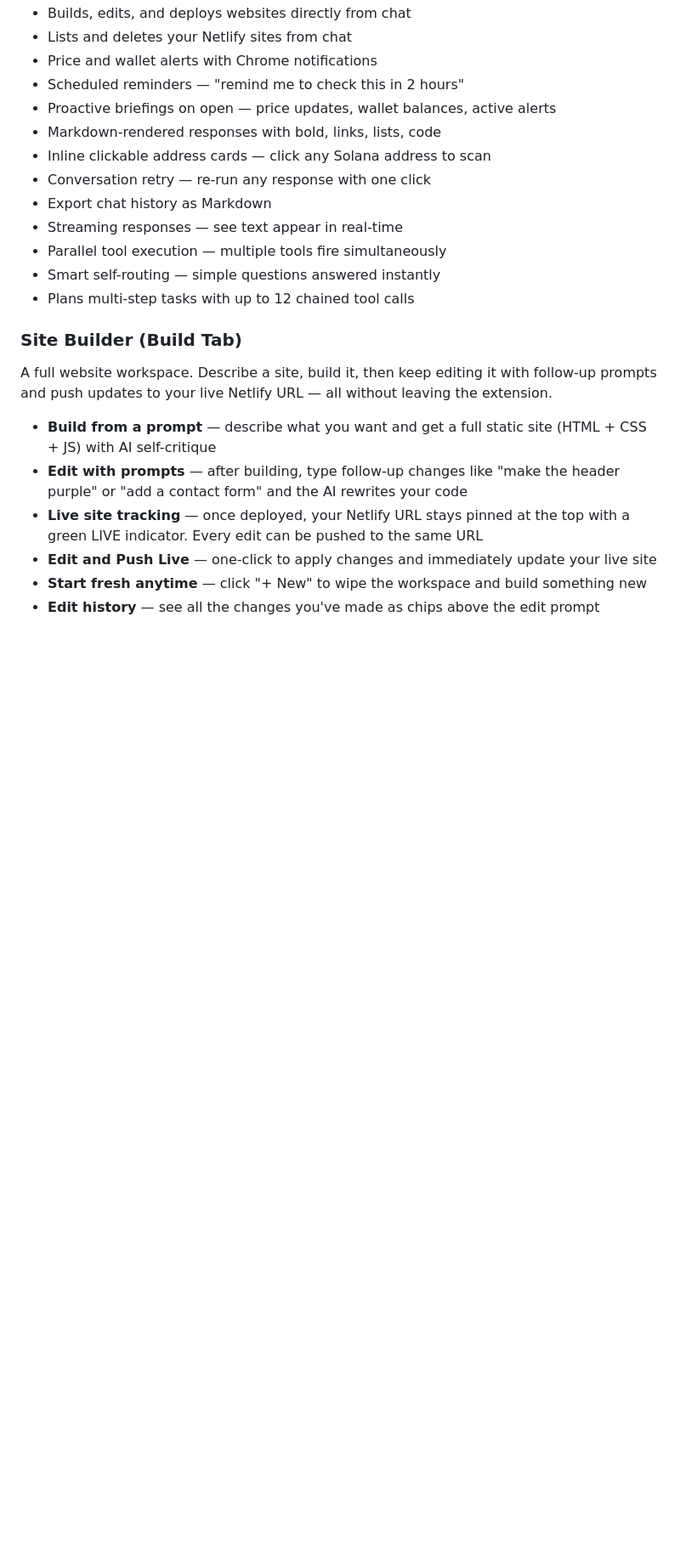
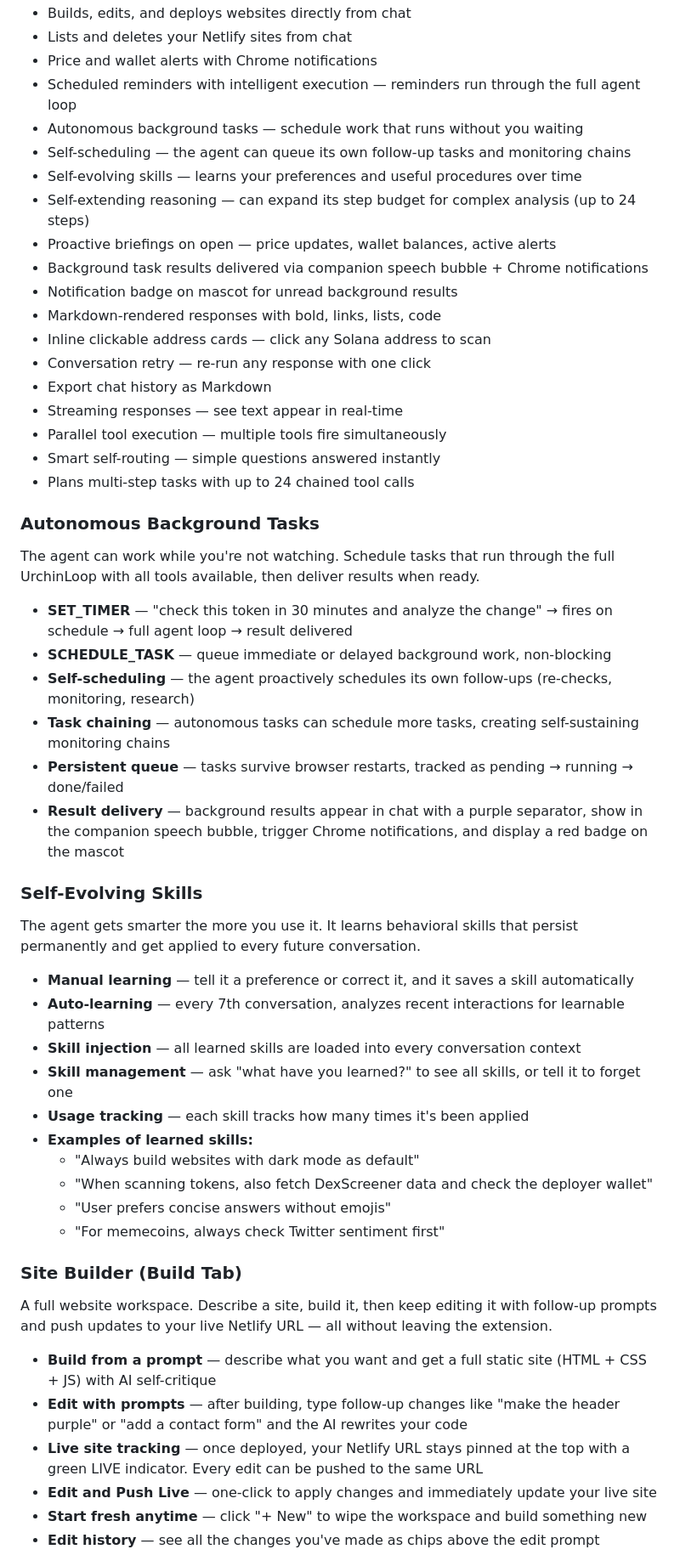
Before and after one commit to urchinbotdev/urchinbot, a Markdown page: readme.md, the part around one of its changes. Shown at 85% size. Drawn GitHub-style; blank space fills up the shorter version.

```diff
--- a/readme.md
+++ b/readme.md
@@ -47,8 +47,14 @@ A full AI agent overlay on any webpage. It reasons step-by-step with mandatory c
 - Builds, edits, and deploys websites directly from chat
 - Lists and deletes your Netlify sites from chat
 - Price and wallet alerts with Chrome notifications
-- Scheduled reminders — "remind me to check this in 2 hours"
+- Scheduled reminders with intelligent execution — reminders run through the full agent loop
+- Autonomous background tasks — schedule work that runs without you waiting
+- Self-scheduling — the agent can queue its own follow-up tasks and monitoring chains
+- Self-evolving skills — learns your preferences and useful procedures over time
+- Self-extending reasoning — can expand its step budget for complex analysis (up to 24 steps)
 - Proactive briefings on open — price updates, wallet balances, active alerts
+- Background task results delivered via companion speech bubble + Chrome notifications
+- Notification badge on mascot for unread background results
 - Markdown-rendered responses with bold, links, lists, code
 - Inline clickable address cards — click any Solana address to scan
 - Conversation retry — re-run any response with one click
@@ -56,7 +62,33 @@ A full AI agent overlay on any webpage. It reasons step-by-step with mandatory c
 - Streaming responses — see text appear in real-time
 - Parallel tool execution — multiple tools fire simultaneously
 - Smart self-routing — simple questions answered instantly
-- Plans multi-step tasks with up to 12 chained tool calls
+- Plans multi-step tasks with up to 24 chained tool calls
+
+### Autonomous Background Tasks
+
+The agent can work while you're not watching. Schedule tasks that run through the full UrchinLoop with all tools available, then deliver results when ready.
+
+- **SET_TIMER** — "check this token in 30 minutes and analyze the change" → fires on schedule → full agent loop → result delivered
+- **SCHEDULE_TASK** — queue immediate or delayed background work, non-blocking
+- **Self-scheduling** — the agent proactively schedules its own follow-ups (re-checks, monitoring, research)
+- **Task chaining** — autonomous tasks can schedule more tasks, creating self-sustaining monitoring chains
+- **Persistent queue** — tasks survive browser restarts, tracked as pending → running → done/failed
+- **Result delivery** — background results appear in chat with a purple separator, show in the companion speech bubble, trigger Chrome notifications, and display a red badge on the mascot
+
+### Self-Evolving Skills
+
+The agent gets smarter the more you use it. It learns behavioral skills that persist permanently and get applied to every future conversation.
+
+- **Manual learning** — tell it a preference or correct it, and it saves a skill automatically
+- **Auto-learning** — every 7th conversation, analyzes recent interactions for learnable patterns
+- **Skill injection** — all learned skills are loaded into every conversation context
+- **Skill management** — ask "what have you learned?" to see all skills, or tell it to forget one
+- **Usage tracking** — each skill tracks how many times it's been applied
+- **Examples of learned skills:**
+  - "Always build websites with dark mode as default"
+  - "When scanning tokens, also fetch DexScreener data and check the deployer wallet"
+  - "User prefers concise answers without emojis"
+  - "For memecoins, always check Twitter sentiment first"
 
 ### Site Builder (Build Tab)
 
```
Also changed, not shown: other parts of readme.md (+41 -18 lines).
